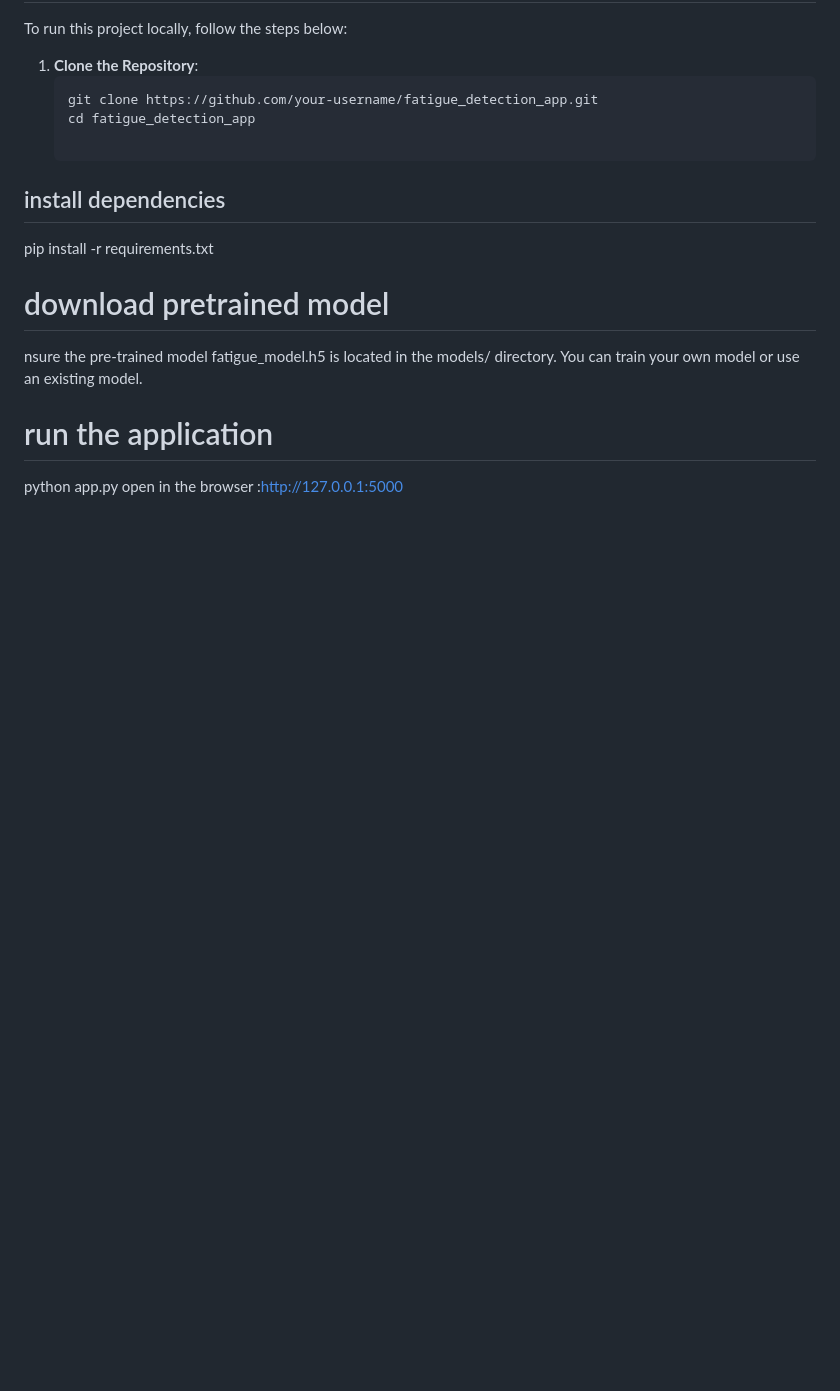
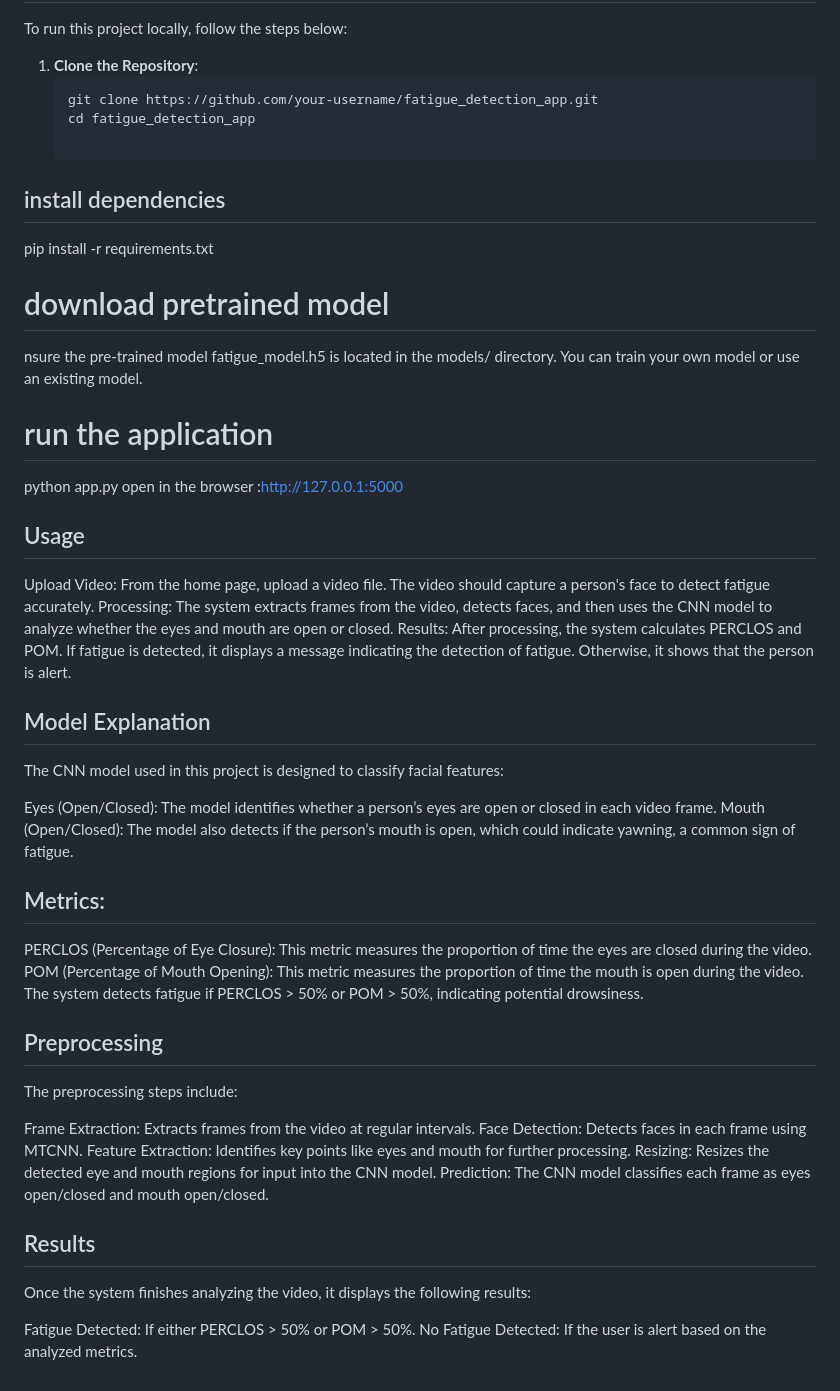
Before and after one commit to Sanjiv-Thapa/fatigue_detection_flask_app, a Markdown page: README.md, the part around the change. Rendered like a GitHub page; blank space fills up the shorter version.

```diff
--- a/README.md
+++ b/README.md
@@ -71,3 +71,30 @@ nsure the pre-trained model fatigue_model.h5 is located in the models/ directory
 # run the application
 python app.py
 open in the browser :http://127.0.0.1:5000
+## Usage
+Upload Video: From the home page, upload a video file. The video should capture a person's face to detect fatigue accurately.
+Processing: The system extracts frames from the video, detects faces, and then uses the CNN model to analyze whether the eyes and mouth are open or closed.
+Results: After processing, the system calculates PERCLOS and POM. If fatigue is detected, it displays a message indicating the detection of fatigue. Otherwise, it shows that the person is alert.
+## Model Explanation
+The CNN model used in this project is designed to classify facial features:
+
+Eyes (Open/Closed): The model identifies whether a person’s eyes are open or closed in each video frame.
+Mouth (Open/Closed): The model also detects if the person’s mouth is open, which could indicate yawning, a common sign of fatigue.
+## Metrics:
+PERCLOS (Percentage of Eye Closure): This metric measures the proportion of time the eyes are closed during the video.
+POM (Percentage of Mouth Opening): This metric measures the proportion of time the mouth is open during the video.
+The system detects fatigue if PERCLOS > 50% or POM > 50%, indicating potential drowsiness.
+
+## Preprocessing
+The preprocessing steps include:
+
+Frame Extraction: Extracts frames from the video at regular intervals.
+Face Detection: Detects faces in each frame using MTCNN.
+Feature Extraction: Identifies key points like eyes and mouth for further processing.
+Resizing: Resizes the detected eye and mouth regions for input into the CNN model.
+Prediction: The CNN model classifies each frame as eyes open/closed and mouth open/closed.
+##  Results
+Once the system finishes analyzing the video, it displays the following results:
+
+Fatigue Detected: If either PERCLOS > 50% or POM > 50%.
+No Fatigue Detected: If the user is alert based on the analyzed metrics.
```
